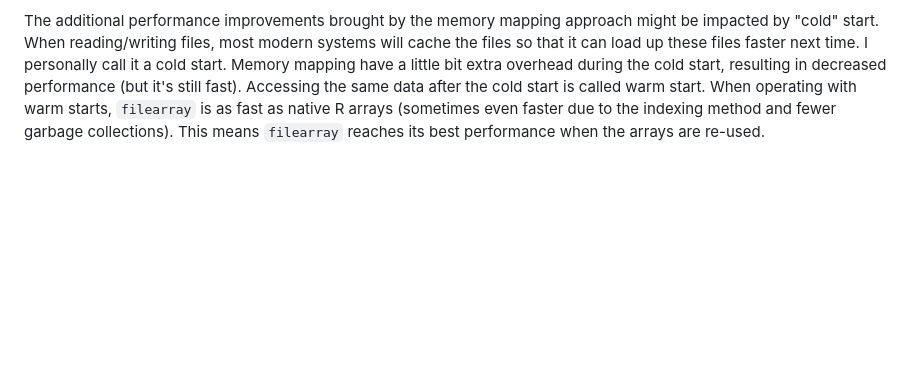
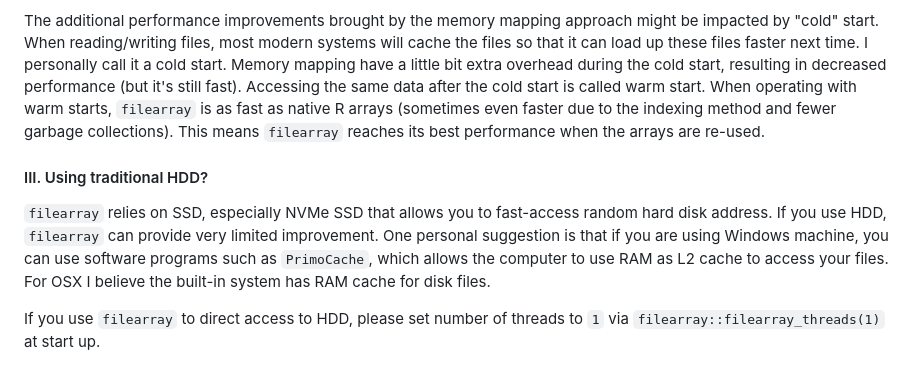
Before and after one commit to dipterix/filearray, a Markdown page: README.md, the part around the change. GitHub-like rendering; blank space fills up the shorter version.

```diff
--- a/README.md
+++ b/README.md
@@ -134,3 +134,9 @@ hence use with caution when data needs high precision or the max is super large.
 As of version `0.1.1`, most file read/write operations are switched from `fopen` to memory map for two simplify the logic (buffer size, kernel cache...), and to boost the writing/some types of reading speed. While sacrificing the speed of reading large block of data from 2.4GB/s to 1.7GB/s, the writing speed was boosted from 300MB/s to 700MB/s, and the speed of random accessing small slices of data was increased from 900MB/s to 2.5GB/s. As a result, some functions can reach to really high speed (close to in-memory calls) while using much less memory.
 
 The additional performance improvements brought by the memory mapping approach might be impacted by "cold" start. When reading/writing files, most modern systems will cache the files so that it can load up these files faster next time. I personally call it a cold start. Memory mapping have a little bit extra overhead during the cold start, resulting in decreased performance (but it's still fast). Accessing the same data after the cold start is called warm start. When operating with warm starts, `filearray` is as fast as native R arrays (sometimes even faster due to the indexing method and fewer garbage collections). This means `filearray` reaches its best performance when the arrays are re-used.
+
+#### III. Using traditional HDD?
+
+`filearray` relies on SSD, especially NVMe SSD that allows you to fast-access random hard disk address. If you use HDD, `filearray` can provide very limited improvement. One personal suggestion is that if you are using Windows machine, you can use software programs such as `PrimoCache`, which allows the computer to use RAM as L2 cache to access your files. For OSX I believe the built-in system has RAM cache for disk files.
+
+If you use `filearray` to direct access to HDD, please set number of threads to `1` via `filearray::filearray_threads(1)` at start up.
```
